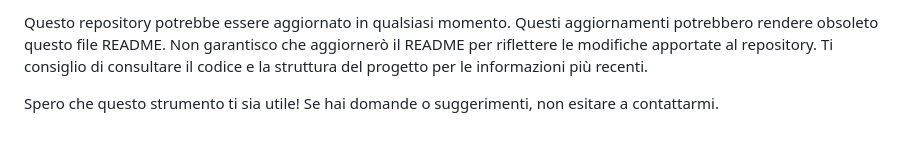
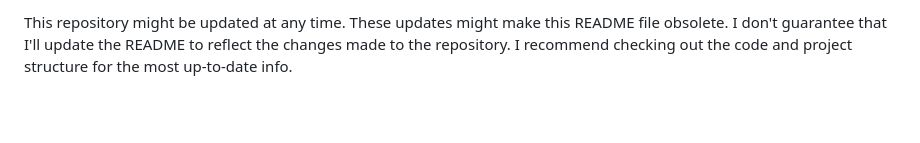
Before and after one commit to germabyte/monitoraggio-moduli, a Markdown page: README.md, the part around the change printed below. GitHub-like rendering; blank space fills up the shorter version.

```diff
--- a/README.md
+++ b/README.md
@@ -65,4 +65,2 @@ Se gestisci diversi moduli per vari scopi (es. feedback, ordini, supporto, etc.)
 
-Questo repository potrebbe essere aggiornato in qualsiasi momento. Questi aggiornamenti potrebbero rendere obsoleto questo file README. Non garantisco che aggiornerò il README per riflettere le modifiche apportate al repository. Ti consiglio di consultare il codice e la struttura del progetto per le informazioni più recenti.
-
-Spero che questo strumento ti sia utile! Se hai domande o suggerimenti, non esitare a contattarmi.
+This repository might be updated at any time. These updates might make this README file obsolete. I don't guarantee that I'll update the README to reflect the changes made to the repository. I recommend checking out the code and project structure for the most up-to-date info.
```
Also changed, not shown: other parts of README.md (+39 -39 lines).
